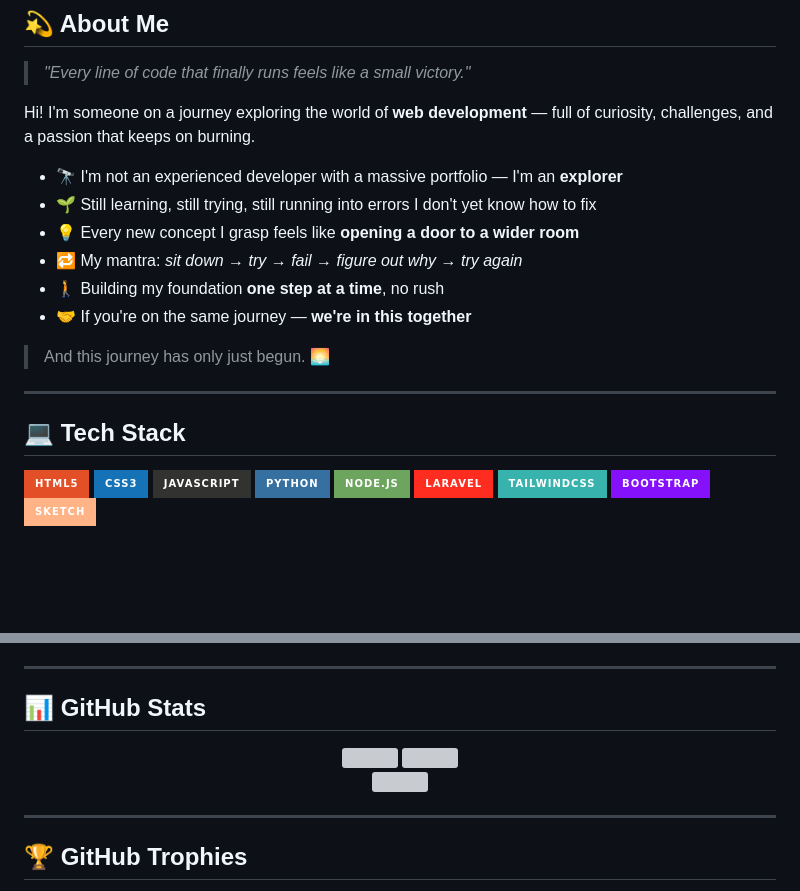
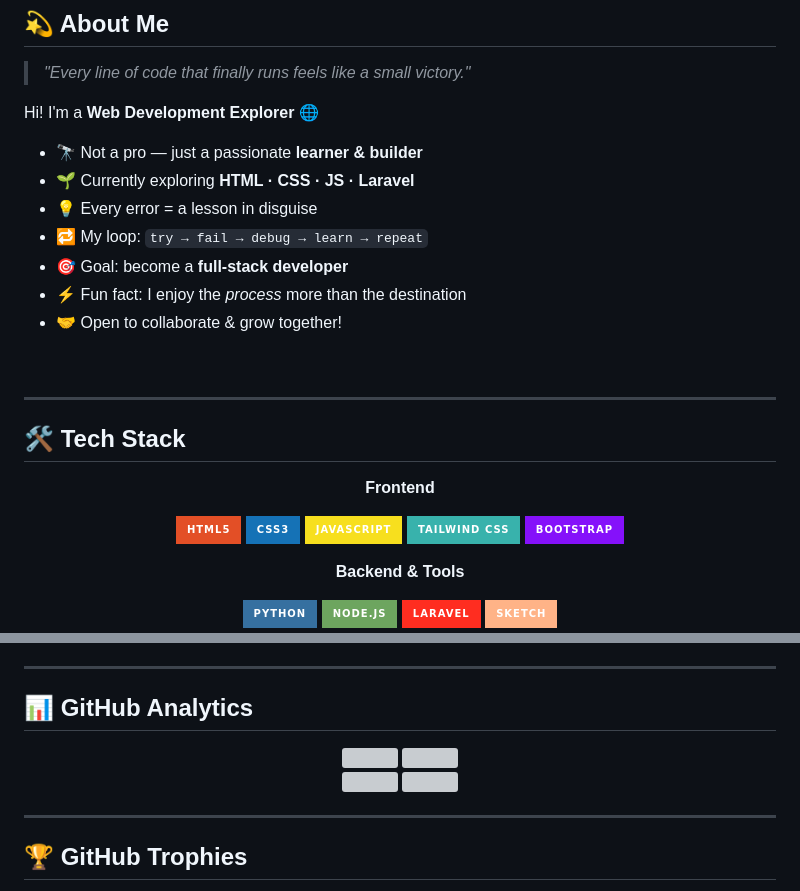
Before and after one commit to 3d0hidayat/3d0hidayat, a Markdown page: README.md, 2 parts joined by grey strips. GitHub-like rendering; badges without logos; blank space fills up the shorter version; grey boxes are pictures that could not be loaded.

```diff
--- a/README.md
+++ b/README.md
@@ -8,27 +24,35 @@
 
 > *"Every line of code that finally runs feels like a small victory."*
 
-Hi! I'm someone on a journey exploring the world of **web development** — full of curiosity, challenges, and a passion that keeps on burning.
+Hi! I'm a **Web Development Explorer** 🌐
 
-- 🔭 I'm not an experienced developer with a massive portfolio — I'm an **explorer**
-- 🌱 Still learning, still trying, still running into errors I don't yet know how to fix
-- 💡 Every new concept I grasp feels like **opening a door to a wider room**
-- 🔁 My mantra: *sit down → try → fail → figure out why → try again*
-- 🚶 Building my foundation **one step at a time**, no rush
-- 🤝 If you're on the same journey — **we're in this together**
+- 🔭 Not a pro — just a passionate **learner & builder**
+- 🌱 Currently exploring **HTML · CSS · JS · Laravel**
+- 💡 Every error = a lesson in disguise
+- 🔁 My loop: `try → fail → debug → learn → repeat`
+- 🎯 Goal: become a **full-stack developer**
+- ⚡ Fun fact: I enjoy the *process* more than the destination
+- 🤝 Open to collaborate & grow together!
 
-> And this journey has only just begun. 🌅
+<br clear="right"/>
 
 ---
 
-## 💻 Tech Stack
+## 🛠️ Tech Stack
 
-![HTML5](https://img.shields.io/badge/html5-%23E34F26.svg?style=for-the-badge&logo=html5&logoColor=white)
-![CSS3](https://img.shields.io/badge/css3-%231572B6.svg?style=for-the-badge&logo=css3&logoColor=white)
-![JavaScript](https://img.shields.io/badge/javascript-%23323330.svg?style=for-the-badge&logo=javascript&logoColor=%23F7DF1E)
-![Python](https://img.shields.io/badge/python-3670A0?style=for-the-badge&logo=python&logoColor=ffdd54)
-![NodeJS](https://img.shields.io/badge/node.js-6DA55F?style=for-the-badge&logo=node.js&logoColor=white)
-![Laravel](https://img.shields.io/badge/laravel-%23FF2D20.svg?style=for-the-badge&logo=laravel&logoColor=white)
-![TailwindCSS](https://img.shields.io/badge/tailwindcss-%2338B2AC.svg?style=for-the-badge&logo=tailwind-css&logoColor=white)
-![Bootstrap](https://img.shields.io/badge/bootstrap-%238511FA.svg?style=for-the-badge&logo=bootstrap&logoColor=white)
+<div align="center">
+
+**Frontend**
+
+![HTML5](https://img.shields.io/badge/HTML5-E34F26?style=for-the-badge&logo=html5&logoColor=white)
+![CSS3](https://img.shields.io/badge/CSS3-1572B6?style=for-the-badge&logo=css3&logoColor=white)
+![JavaScript](https://img.shields.io/badge/JavaScript-F7DF1E?style=for-the-badge&logo=javascript&logoColor=black)
+![TailwindCSS](https://img.shields.io/badge/Tailwind_CSS-38B2AC?style=for-the-badge&logo=tailwind-css&logoColor=white)
+![Bootstrap](https://img.shields.io/badge/Bootstrap-8511FA?style=for-the-badge&logo=bootstrap&logoColor=white)
+
+**Backend & Tools**
+
+![Python](https://img.shields.io/badge/Python-3670A0?style=for-the-badge&logo=python&logoColor=ffdd54)
+![NodeJS](https://img.shields.io/badge/Node.js-6DA55F?style=for-the-badge&logo=node.js&logoColor=white)
+![Laravel](https://img.shields.io/badge/Laravel-FF2D20?style=for-the-badge&logo=laravel&logoColor=white)
 ![Sketch](https://img.shields.io/badge/Sketch-FFB387?style=for-the-badge&logo=sketch&logoColor=black)
@@ -35,6 +61,6 @@ Hi! I'm someone on a journey exploring the world of **web development** — full
 
 ---
 
-## 📊 GitHub Stats
+## 📊 GitHub Analytics
 
 <div align="center">
```
Also changed, not shown: other parts of README.md (+41 -18 lines).
